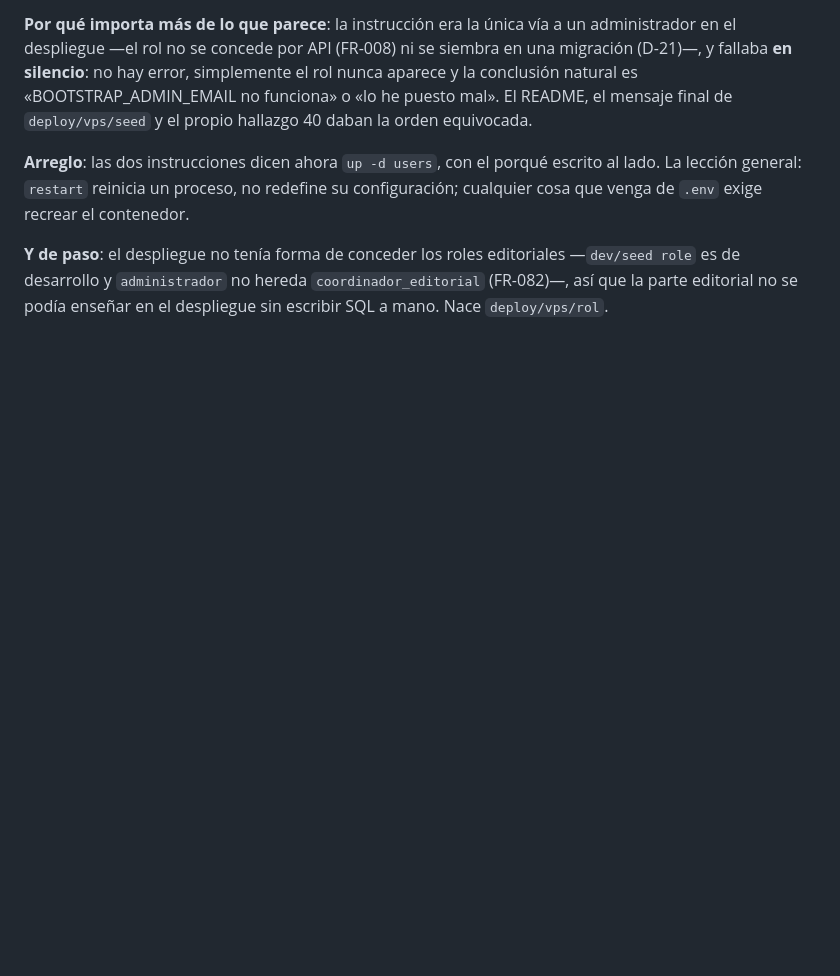
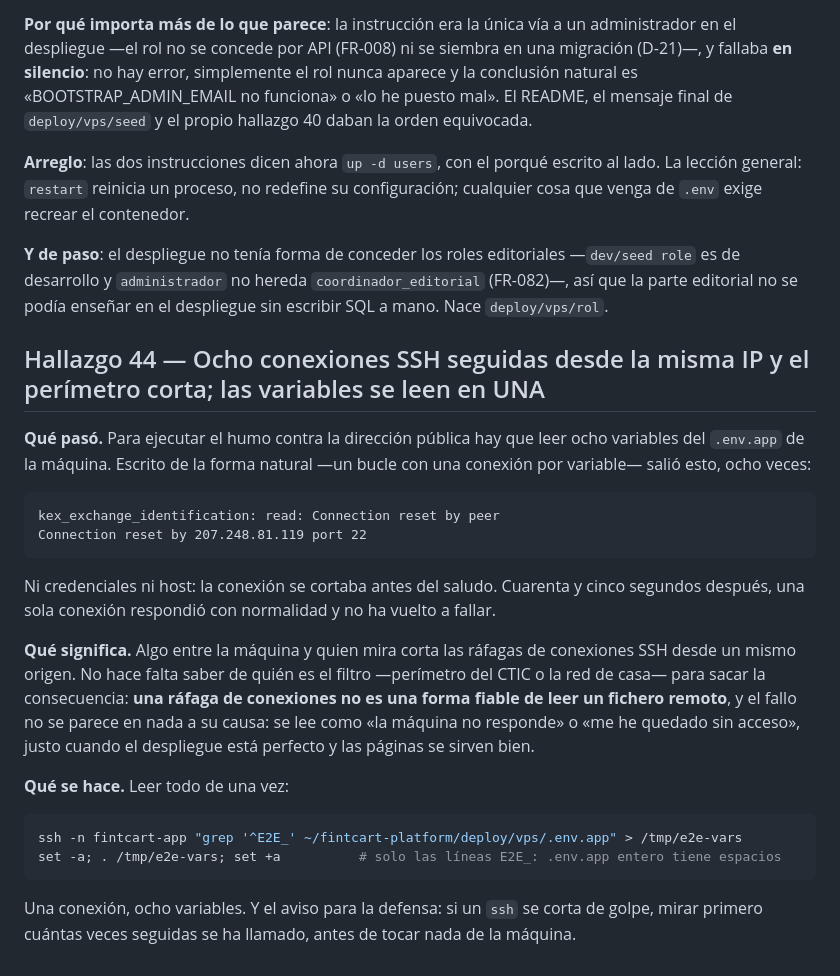
Before and after one commit to LuxyKolink/FintCart-Platform, a Markdown page: specs/002-calculator-builder-content-admin/findings.md, the part around the change. GitHub-like rendering; blank space fills up the shorter version.

````diff
--- a/specs/002-calculator-builder-content-admin/findings.md
+++ b/specs/002-calculator-builder-content-admin/findings.md
@@ -1345,3 +1345,33 @@ venga de `.env` exige recrear el contenedor.
 **Y de paso**: el despliegue no tenía forma de conceder los roles editoriales —`dev/seed role`
 es de desarrollo y `administrador` no hereda `coordinador_editorial` (FR-082)—, así que la parte
 editorial no se podía enseñar en el despliegue sin escribir SQL a mano. Nace `deploy/vps/rol`.
+
+## Hallazgo 44 — Ocho conexiones SSH seguidas desde la misma IP y el perímetro corta; las variables se leen en UNA
+
+**Qué pasó.** Para ejecutar el humo contra la dirección pública hay que leer ocho variables del
+`.env.app` de la máquina. Escrito de la forma natural —un bucle con una conexión por variable—
+salió esto, ocho veces:
+
+```
+kex_exchange_identification: read: Connection reset by peer
+Connection reset by 207.248.81.119 port 22
+```
+
+Ni credenciales ni host: la conexión se cortaba antes del saludo. Cuarenta y cinco segundos
+después, una sola conexión respondió con normalidad y no ha vuelto a fallar.
+
+**Qué significa.** Algo entre la máquina y quien mira corta las ráfagas de conexiones SSH desde
+un mismo origen. No hace falta saber de quién es el filtro —perímetro del CTIC o la red de casa—
+para sacar la consecuencia: **una ráfaga de conexiones no es una forma fiable de leer un fichero
+remoto**, y el fallo no se parece en nada a su causa: se lee como «la máquina no responde» o «me
+he quedado sin acceso», justo cuando el despliegue está perfecto y las páginas se sirven bien.
+
+**Qué se hace.** Leer todo de una vez:
+
+```bash
+ssh -n fintcart-app "grep '^E2E_' ~/fintcart-platform/deploy/vps/.env.app" > /tmp/e2e-vars
+set -a; . /tmp/e2e-vars; set +a          # solo las líneas E2E_: .env.app entero tiene espacios
+```
+
+Una conexión, ocho variables. Y el aviso para la defensa: si un `ssh` se corta de golpe, mirar
+primero cuántas veces seguidas se ha llamado, antes de tocar nada de la máquina.
````
Also changed, not shown: deploy/vps/README.md (+26 -0 lines).
